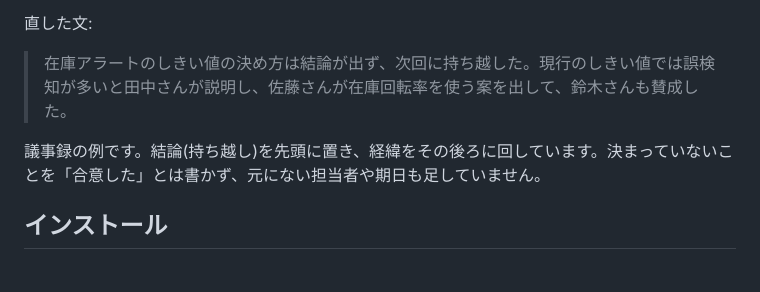
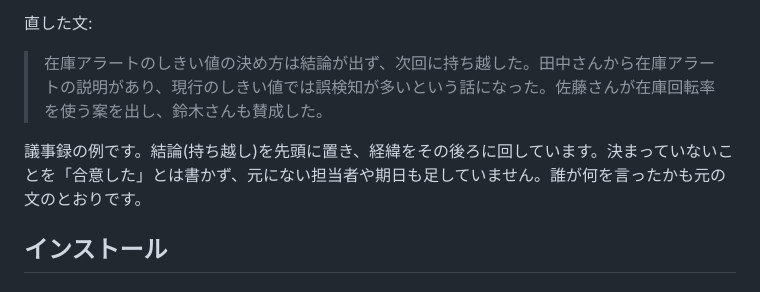
Before and after one commit to coji/natural-japanese, a Markdown page: README.md, the part around the change. Rendered like a GitHub page.

Commit message:
docs(skill): minutes.md を読み直して直す
- 例の直した文が、誤検知の話を田中さんの発言に変えていたのを、元の文のとおりに戻す(README の同じ例も)
- 雛形の本文「大筋で合意」と決定事項の言い切りの食い違いをそろえる
- 「未定(次回までに決める)」の括弧が元にない約束を足すので外す
- 段落途中の短い一文と、比喩(平らになる)を直す

Co-Authored-By: Claude Opus 5.5 <noreply@anthropic.com>
Claude-Session: https://claude.ai/code/session_01HQPHD6pXknEk9wbFdVsVbT

```diff
--- a/README.md
+++ b/README.md
@@ -37,9 +37,9 @@ AI に書かせた文章には、決まった言い回し、どの段落も同
 
 直した文:
 
-> 在庫アラートのしきい値の決め方は結論が出ず、次回に持ち越した。現行のしきい値では誤検知が多いと田中さんが説明し、佐藤さんが在庫回転率を使う案を出して、鈴木さんも賛成した。
+> 在庫アラートのしきい値の決め方は結論が出ず、次回に持ち越した。田中さんから在庫アラートの説明があり、現行のしきい値では誤検知が多いという話になった。佐藤さんが在庫回転率を使う案を出し、鈴木さんも賛成した。
 
-議事録の例です。結論(持ち越し)を先頭に置き、経緯をその後ろに回しています。決まっていないことを「合意した」とは書かず、元にない担当者や期日も足していません。
+議事録の例です。結論(持ち越し)を先頭に置き、経緯をその後ろに回しています。決まっていないことを「合意した」とは書かず、元にない担当者や期日も足していません。誰が何を言ったかも元の文のとおりです。
 
 ## インストール
 
```
Also changed, not shown: 1 other file.
